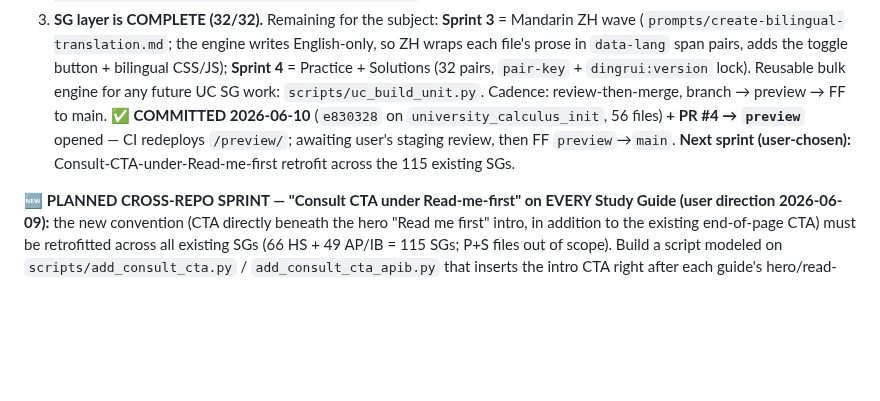
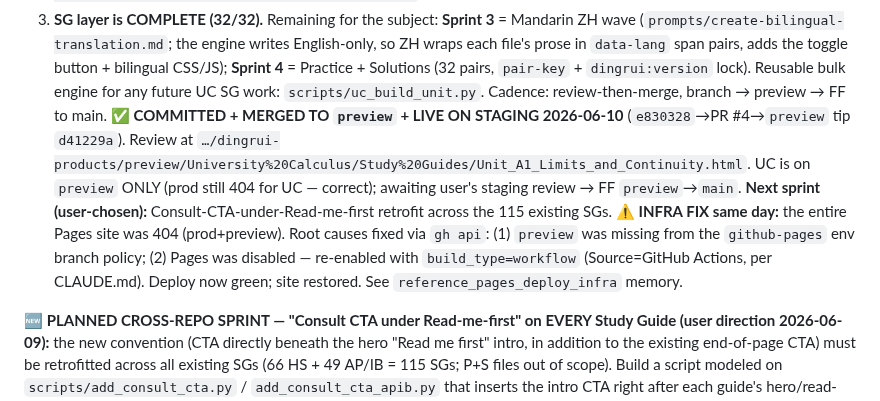
Before and after one commit to AlexLiu2233/dingrui-products, a Markdown page: STATUS.md, the part around the change. GitHub-like rendering; blank space fills up the shorter version.

Commit message:
STATUS: UC live on preview (PR #4 merged); Pages deploy infra restored (env branch policy + build_type=workflow)
Co-Authored-By: Claude Opus 4.8 (1M context) <noreply@anthropic.com>

```diff
--- a/STATUS.md
+++ b/STATUS.md
@@ -37,10 +37,15 @@ because plan mode silently blocks subagent writes; ExitPlanMode + fresh re-run f
    (`prompts/create-bilingual-translation.md`; the engine writes English-only, so ZH wraps each file's prose in
    `data-lang` span pairs, adds the toggle button + bilingual CSS/JS); **Sprint 4** = Practice + Solutions
    (32 pairs, `pair-key` + `dingrui:version` lock). Reusable bulk engine for any future UC SG work:
-   `scripts/uc_build_unit.py`. Cadence: review-then-merge, branch → preview → FF to main. **✅ COMMITTED
-   2026-06-10** (`e830328` on `university_calculus_init`, 56 files) **+ PR #4 → `preview`** opened — CI redeploys
-   `/preview/`; awaiting user's staging review, then FF `preview`→`main`. **Next sprint (user-chosen):**
-   Consult-CTA-under-Read-me-first retrofit across the 115 existing SGs.
+   `scripts/uc_build_unit.py`. Cadence: review-then-merge, branch → preview → FF to main. **✅ COMMITTED +
+   MERGED TO `preview` + LIVE ON STAGING 2026-06-10** (`e830328`→PR #4→`preview` tip `d41229a`). Review at
+   `…/dingrui-products/preview/University%20Calculus/Study%20Guides/Unit_A1_Limits_and_Continuity.html`. UC is
+   on `preview` ONLY (prod still 404 for UC — correct); awaiting user's staging review → FF `preview`→`main`.
+   **Next sprint (user-chosen):** Consult-CTA-under-Read-me-first retrofit across the 115 existing SGs.
+   **⚠️ INFRA FIX same day:** the entire Pages site was 404 (prod+preview). Root causes fixed via `gh api`:
+   (1) `preview` was missing from the `github-pages` env branch policy; (2) Pages was disabled — re-enabled with
+   `build_type=workflow` (Source=GitHub Actions, per CLAUDE.md). Deploy now green; site restored. See
+   `reference_pages_deploy_infra` memory.
 
 **🆕 PLANNED CROSS-REPO SPRINT — "Consult CTA under Read-me-first" on EVERY Study Guide (user direction
 2026-06-09):** the new convention (CTA directly beneath the hero "Read me first" intro, in addition to the
```
